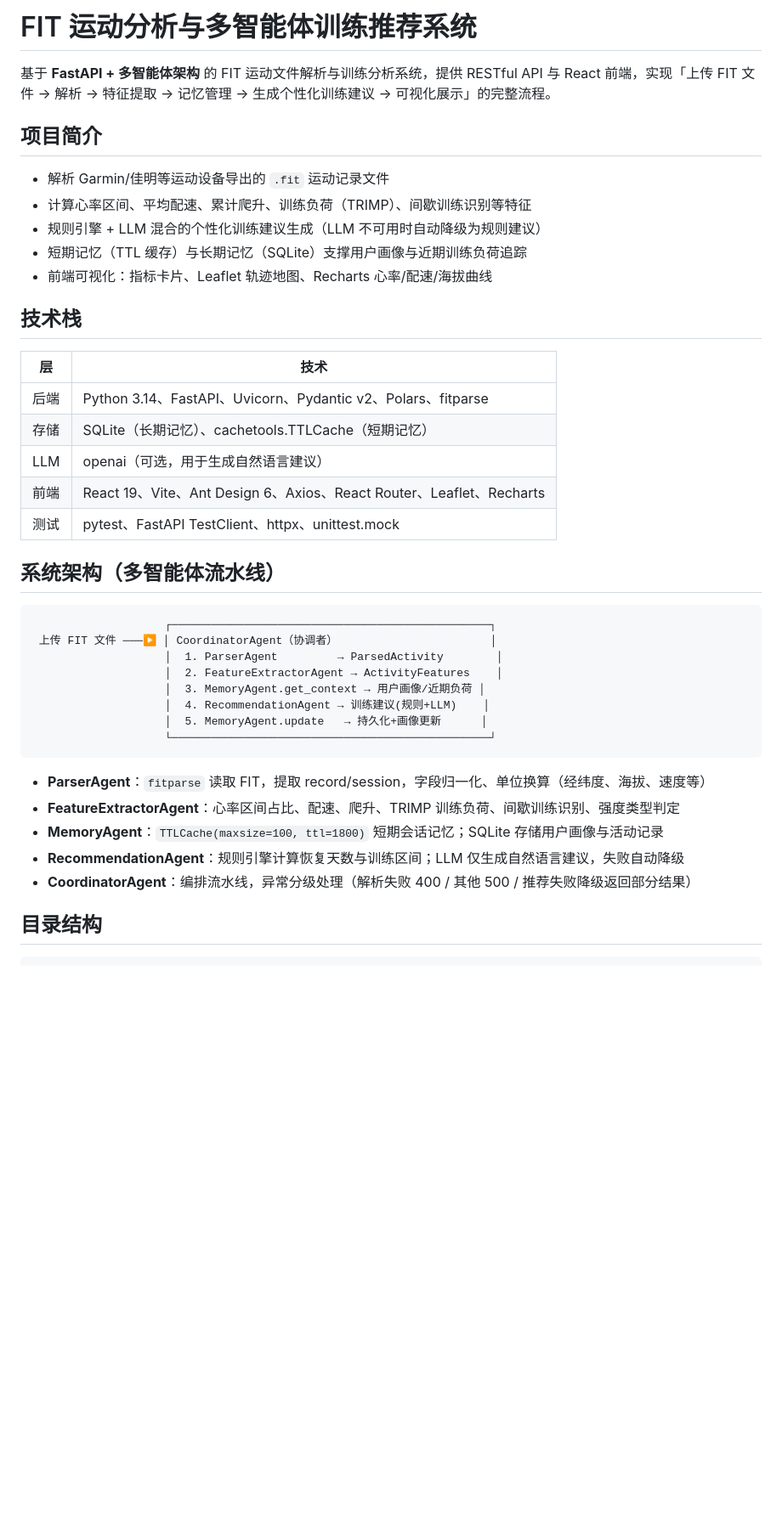
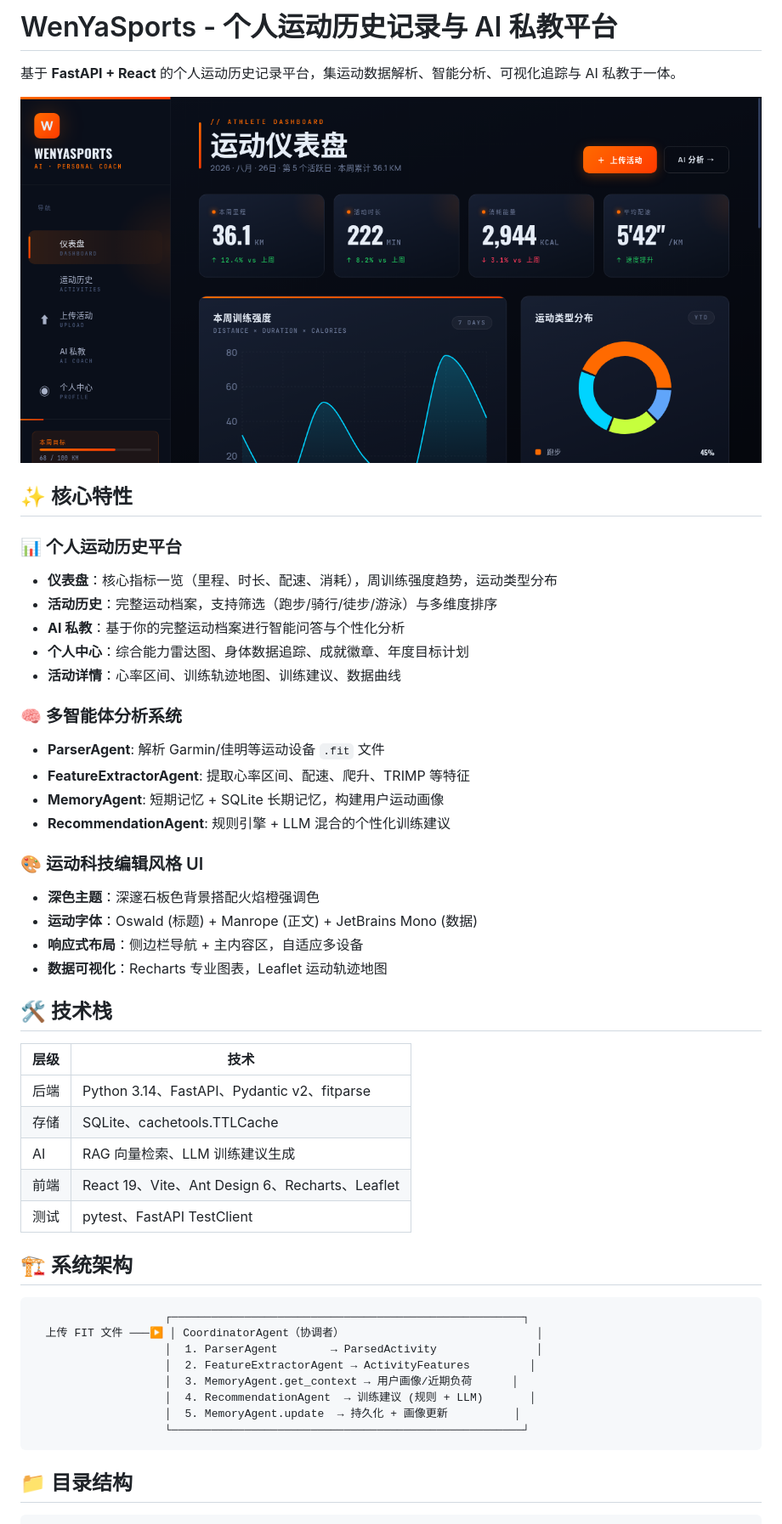
Before and after one commit to manxinwen/WenYaSports, a Markdown page: README.md, the part around one of its changes. Shown at 85% size. Drawn GitHub-style; blank space fills up the shorter version.

````diff
--- a/README.md
+++ b/README.md
@@ -1,44 +1,53 @@
-# FIT 运动分析与多智能体训练推荐系统
+# WenYaSports - 个人运动历史记录与 AI 私教平台
 
-基于 **FastAPI + 多智能体架构** 的 FIT 运动文件解析与训练分析系统，提供 RESTful API 与 React 前端，实现「上传 FIT 文件 → 解析 → 特征提取 → 记忆管理 → 生成个性化训练建议 → 可视化展示」的完整流程。
+基于 **FastAPI + React** 的个人运动历史记录平台，集运动数据解析、智能分析、可视化追踪与 AI 私教于一体。
 
-## 项目简介
+![Dashboard Screenshot](frontend_dashboard.png)
 
-- 解析 Garmin/佳明等运动设备导出的 `.fit` 运动记录文件
-- 计算心率区间、平均配速、累计爬升、训练负荷（TRIMP）、间歇训练识别等特征
-- 规则引擎 + LLM 混合的个性化训练建议生成（LLM 不可用时自动降级为规则建议）
-- 短期记忆（TTL 缓存）与长期记忆（SQLite）支撑用户画像与近期训练负荷追踪
-- 前端可视化：指标卡片、Leaflet 轨迹地图、Recharts 心率/配速/海拔曲线
+## ✨ 核心特性
 
-## 技术栈
+### 📊 个人运动历史平台
+- **仪表盘**：核心指标一览（里程、时长、配速、消耗），周训练强度趋势，运动类型分布
+- **活动历史**：完整运动档案，支持筛选（跑步/骑行/徒步/游泳）与多维度排序
+- **AI 私教**：基于你的完整运动档案进行智能问答与个性化分析
+- **个人中心**：综合能力雷达图、身体数据追踪、成就徽章、年度目标计划
+- **活动详情**：心率区间、训练轨迹地图、训练建议、数据曲线
 
-| 层 | 技术 |
-| --- | --- |
-| 后端 | Python 3.14、FastAPI、Uvicorn、Pydantic v2、Polars、fitparse |
-| 存储 | SQLite（长期记忆）、cachetools.TTLCache（短期记忆） |
-| LLM | openai（可选，用于生成自然语言建议） |
-| 前端 | React 19、Vite、Ant Design 6、Axios、React Router、Leaflet、Recharts |
-| 测试 | pytest、FastAPI TestClient、httpx、unittest.mock |
+### 🧠 多智能体分析系统
+- **ParserAgent**: 解析 Garmin/佳明等运动设备 `.fit` 文件
+- **FeatureExtractorAgent**: 提取心率区间、配速、爬升、TRIMP 等特征
+- **MemoryAgent**: 短期记忆 + SQLite 长期记忆，构建用户运动画像
+- **RecommendationAgent**: 规则引擎 + LLM 混合的个性化训练建议
 
-## 系统架构（多智能体流水线）
+### 🎨 运动科技编辑风格 UI
+- **深色主题**：深邃石板色背景搭配火焰橙强调色
+- **运动字体**：Oswald (标题) + Manrope (正文) + JetBrains Mono (数据)
+- **响应式布局**：侧边栏导航 + 主内容区，自适应多设备
+- **数据可视化**：Recharts 专业图表，Leaflet 运动轨迹地图
+
+## 🛠️ 技术栈
+
+| 层级 | 技术 |
+|-----|------|
+| 后端 | Python 3.14、FastAPI、Pydantic v2、fitparse |
+| 存储 | SQLite、cachetools.TTLCache |
+| AI | RAG 向量检索、LLM 训练建议生成 |
+| 前端 | React 19、Vite、Ant Design 6、Recharts、Leaflet |
+| 测试 | pytest、FastAPI TestClient |
+
+## 🏗️ 系统架构
 
 ```
-                    ┌────────────────────────────────────────────────┐
- 上传 FIT 文件 ───▶ │ CoordinatorAgent（协调者）                       │
-                    │  1. ParserAgent         → ParsedActivity        │
-                    │  2. FeatureExtractorAgent → ActivityFeatures    │
-                    │  3. MemoryAgent.get_context → 用户画像/近期负荷 │
-                    │  4. RecommendationAgent → 训练建议(规则+LLM)    │
-                    │  5. MemoryAgent.update   → 持久化+画像更新      │
-                    └────────────────────────────────────────────────┘
+                    ┌─────────────────────────────────────────────────────┐
+  上传 FIT 文件 ───▶ │ CoordinatorAgent（协调者）                             │
+                    │  1. ParserAgent        → ParsedActivity               │
+                    │  2. FeatureExtractorAgent → ActivityFeatures         │
+                    │  3. MemoryAgent.get_context → 用户画像/近期负荷      │
+                    │  4. RecommendationAgent  → 训练建议 (规则 + LLM)       │
+                    │  5. MemoryAgent.update  → 持久化 + 画像更新          │
+                    └─────────────────────────────────────────────────────┘
 ```
 
-- **ParserAgent**：`fitparse` 读取 FIT，提取 record/session，字段归一化、单位换算（经纬度、海拔、速度等）
-- **FeatureExtractorAgent**：心率区间占比、配速、爬升、TRIMP 训练负荷、间歇训练识别、强度类型判定
-- **MemoryAgent**：`TTLCache(maxsize=100, ttl=1800)` 短期会话记忆；SQLite 存储用户画像与活动记录
-- **RecommendationAgent**：规则引擎计算恢复天数与训练区间；LLM 仅生成自然语言建议，失败自动降级
-- **CoordinatorAgent**：编排流水线，异常分级处理（解析失败 400 / 其他 500 / 推荐失败降级返回部分结果）
-
-## 目录结构
+## 📁 目录结构
 
 ```
````
Also changed, not shown: other parts of README.md (+121 -68 lines).
